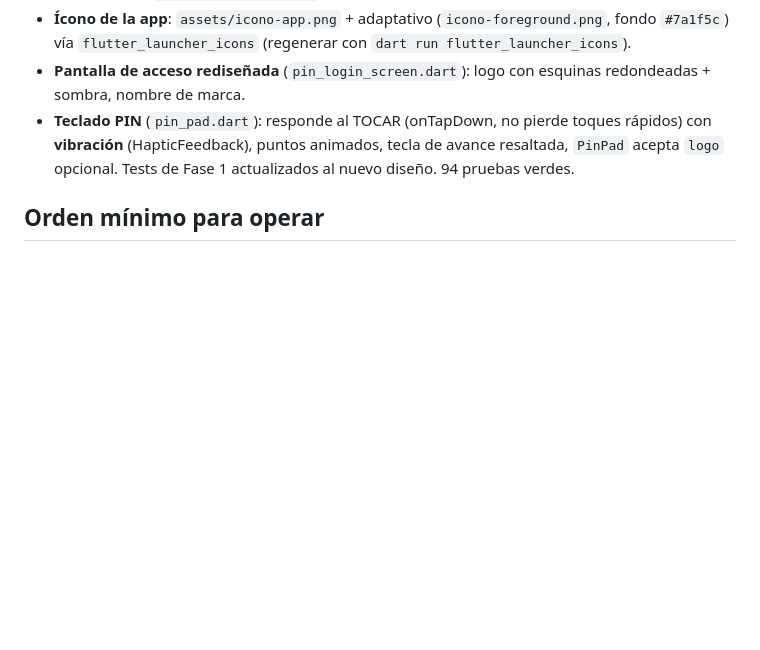
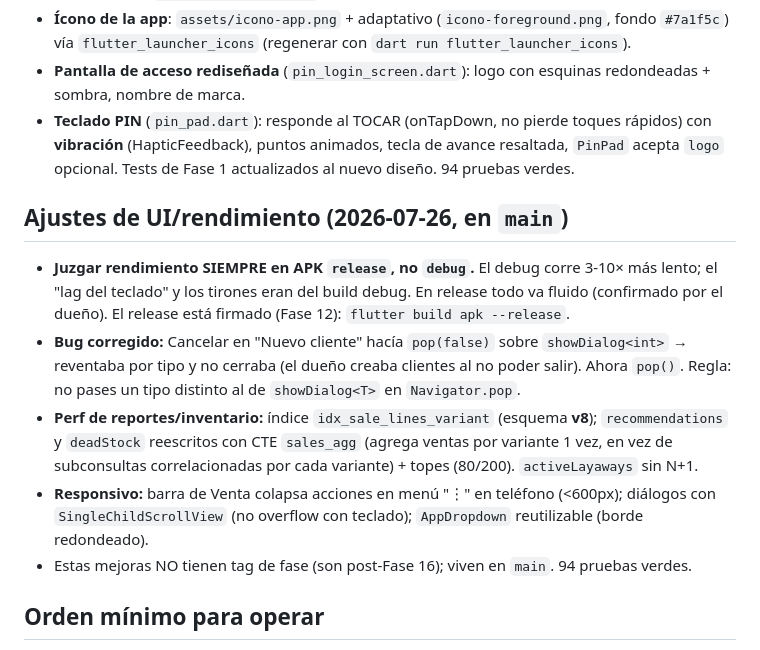
Before and after one commit to faridzeq89/shelby-caps, a Markdown page: CLAUDE.md, the part around the change. Rendered like a GitHub page; blank space fills up the shorter version.

Commit message:
Docs: registra ajustes UI/rendimiento y la regla de juzgar performance en release
Co-Authored-By: Claude Opus 4.8 <noreply@anthropic.com>

```diff
--- a/CLAUDE.md
+++ b/CLAUDE.md
@@ -237,6 +237,20 @@ Todo con tests/analyze verdes (94 pruebas) y APK.
   **vibración** (HapticFeedback), puntos animados, tecla de avance resaltada, `PinPad` acepta
   `logo` opcional. Tests de Fase 1 actualizados al nuevo diseño. 94 pruebas verdes.
 
+## Ajustes de UI/rendimiento (2026-07-26, en `main`)
+- **Juzgar rendimiento SIEMPRE en APK `release`, no `debug`.** El debug corre 3-10× más lento;
+  el "lag del teclado" y los tirones eran del build debug. En release todo va fluido (confirmado
+  por el dueño). El release está firmado (Fase 12): `flutter build apk --release`.
+- **Bug corregido:** Cancelar en "Nuevo cliente" hacía `pop(false)` sobre `showDialog<int>` →
+  reventaba por tipo y no cerraba (el dueño creaba clientes al no poder salir). Ahora `pop()`.
+  Regla: no pases un tipo distinto al de `showDialog<T>` en `Navigator.pop`.
+- **Perf de reportes/inventario:** índice `idx_sale_lines_variant` (esquema **v8**); `recommendations`
+  y `deadStock` reescritos con CTE `sales_agg` (agrega ventas por variante 1 vez, en vez de
+  subconsultas correlacionadas por cada variante) + topes (80/200). `activeLayaways` sin N+1.
+- **Responsivo:** barra de Venta colapsa acciones en menú "⋮" en teléfono (<600px); diálogos con
+  `SingleChildScrollView` (no overflow con teclado); `AppDropdown` reutilizable (borde redondeado).
+- Estas mejoras NO tienen tag de fase (son post-Fase 16); viven en `main`. 94 pruebas verdes.
+
 ## Orden mínimo para operar
 Fases 1 → 2 → 3 → 4 → 5 dan una tienda vendiendo con corte de caja. La 6 y 7 se piden la
 primera semana. La 8 (respaldo robusto) es la red de seguridad.
```
